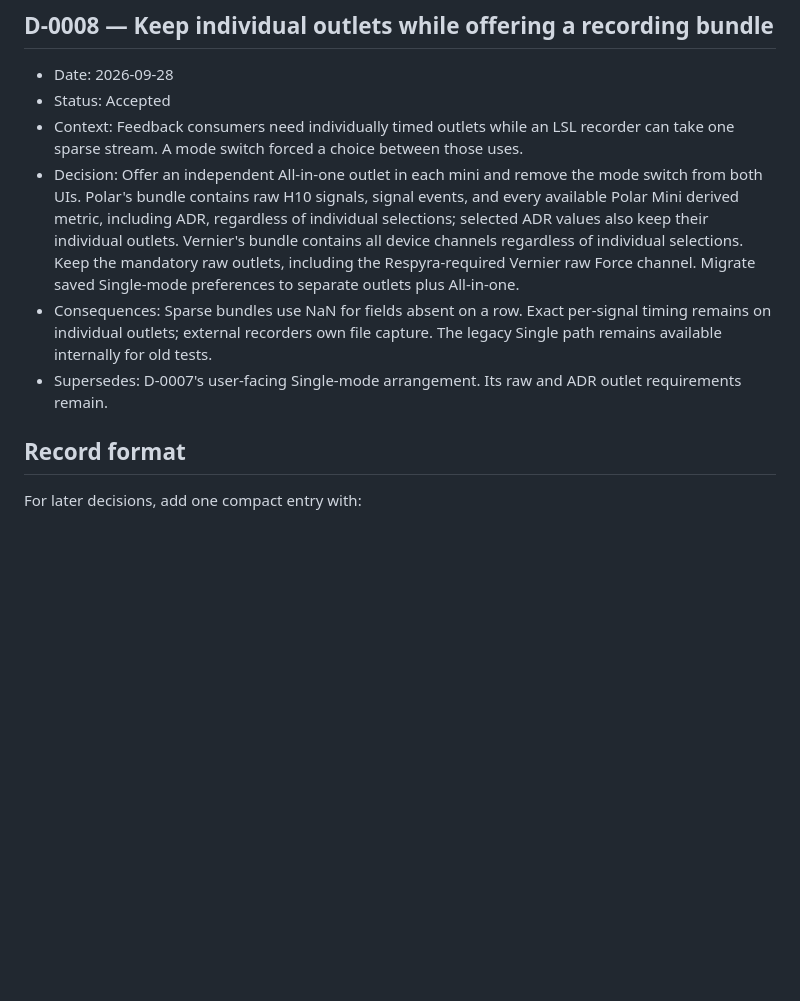
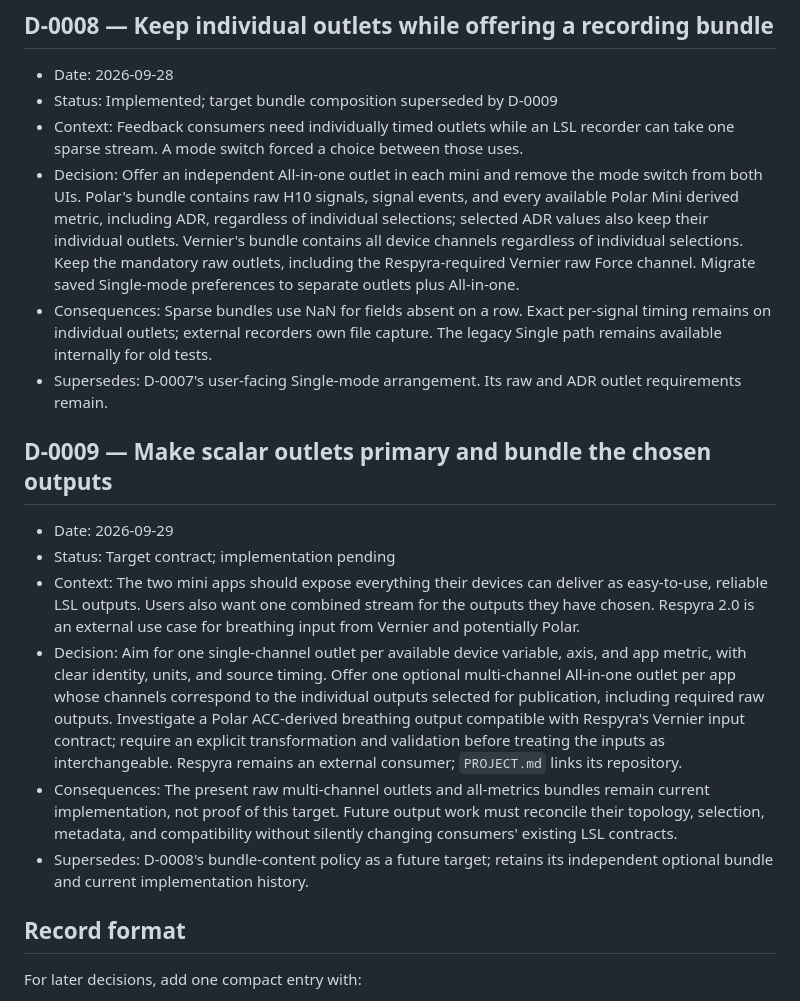
Before and after one commit to GeorgeFejer91/Polar-Mini-Stream, a Markdown page: for-ai/DECISIONS.md, the part around the change. Rendered like a GitHub page; blank space fills up the shorter version.

Commit message:
Clarify Mini LSL outlet goals and Respyra use case

```diff
--- a/for-ai/DECISIONS.md
+++ b/for-ai/DECISIONS.md
@@ -124,7 +124,7 @@ to rediscover. Source and tests remain the authority for implementation facts.
 ## D-0008 — Keep individual outlets while offering a recording bundle
 
 - Date: 2026-09-28
-- Status: Accepted
+- Status: Implemented; target bundle composition superseded by D-0009
 - Context: Feedback consumers need individually timed outlets while an LSL
   recorder can take one sparse stream. A mode switch forced a choice between
   those uses.
@@ -142,6 +142,30 @@ to rediscover. Source and tests remain the authority for implementation facts.
 - Supersedes: D-0007's user-facing Single-mode arrangement. Its raw and ADR
   outlet requirements remain.
 
+## D-0009 — Make scalar outlets primary and bundle the chosen outputs
+
+- Date: 2026-09-29
+- Status: Target contract; implementation pending
+- Context: The two mini apps should expose everything their devices can deliver
+  as easy-to-use, reliable LSL outputs. Users also want one combined stream for
+  the outputs they have chosen. Respyra 2.0 is an external use case for breathing
+  input from Vernier and potentially Polar.
+- Decision: Aim for one single-channel outlet per available device variable,
+  axis, and app metric, with clear identity, units, and source timing. Offer one
+  optional multi-channel All-in-one outlet per app whose channels correspond to
+  the individual outputs selected for publication, including required raw
+  outputs.
+  Investigate a Polar ACC-derived breathing output compatible with Respyra's
+  Vernier input contract; require an explicit transformation and validation
+  before treating the inputs as interchangeable. Respyra remains an external
+  consumer; `PROJECT.md` links its repository.
+- Consequences: The present raw multi-channel outlets and all-metrics bundles
+  remain current implementation, not proof of this target. Future output work
+  must reconcile their topology, selection, metadata, and compatibility without
+  silently changing consumers' existing LSL contracts.
+- Supersedes: D-0008's bundle-content policy as a future target; retains its
+  independent optional bundle and current implementation history.
+
 ## Record format
 
 For later decisions, add one compact entry with:
```
Also changed, not shown: for-ai/PROJECT.md (+20 -6 lines).
